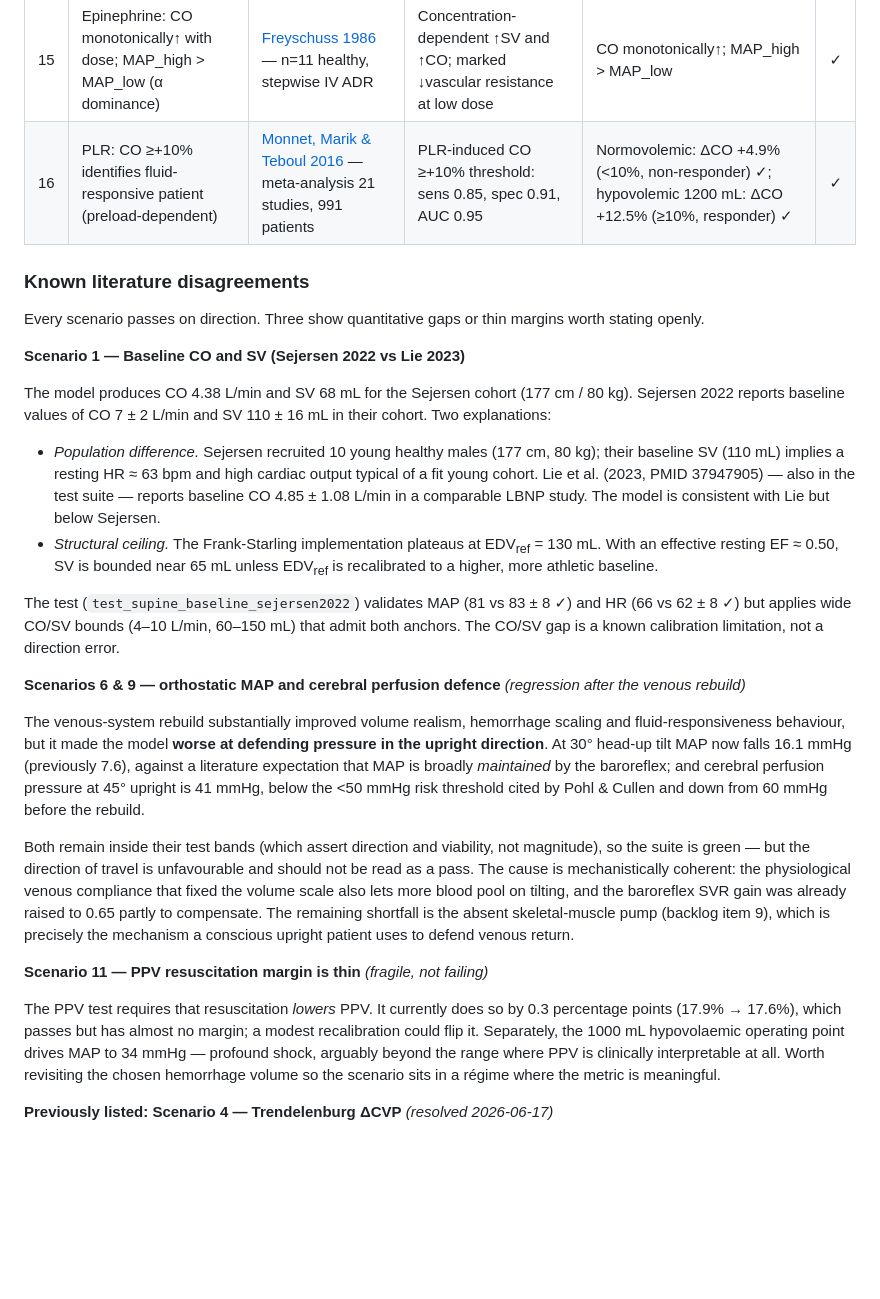
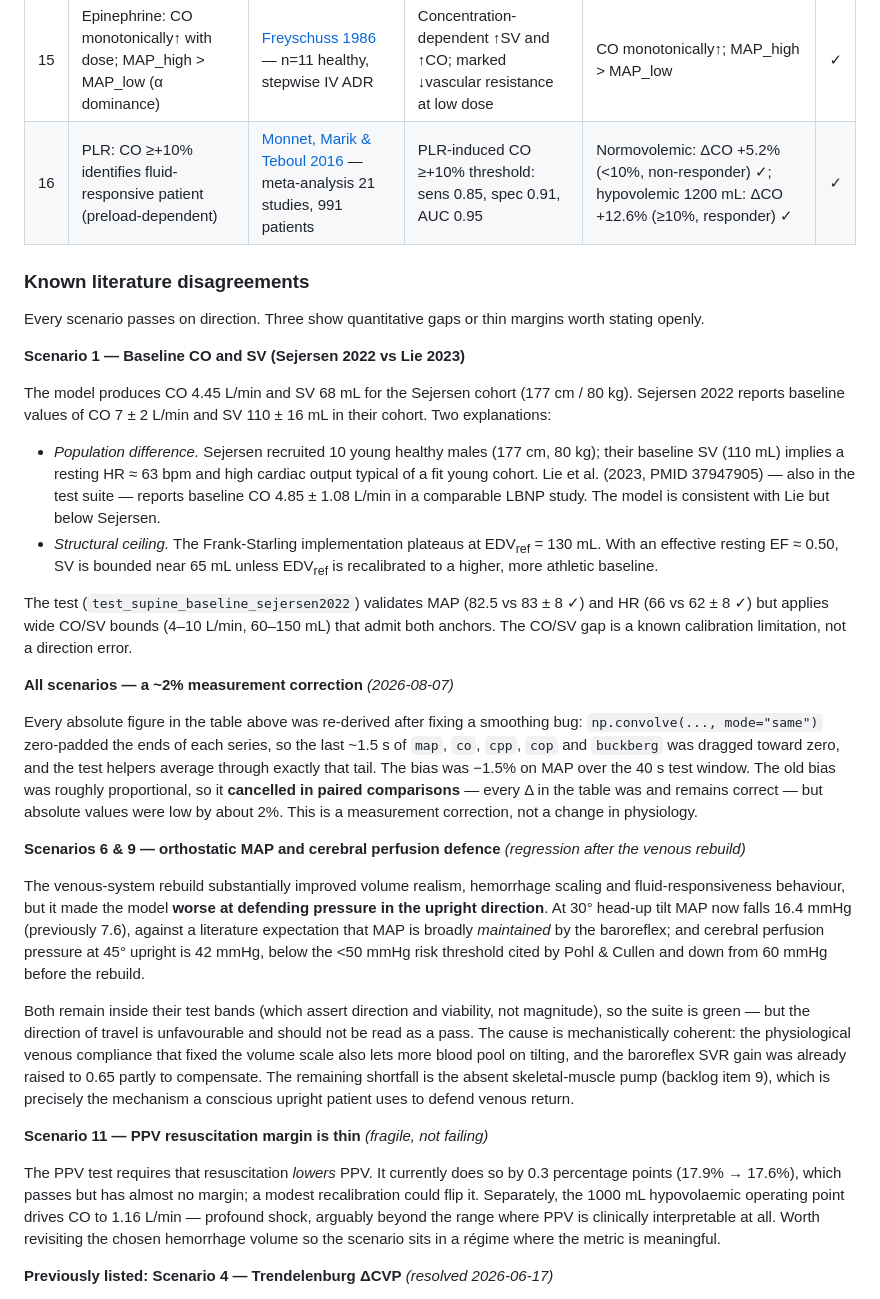
Before and after one commit to moelgaardjesper/human-cardiovascular-model, a Markdown page: README.md, the part around one of its changes. Rendered like a GitHub page; blank space fills up the shorter version.

```diff
--- a/README.md
+++ b/README.md
@@ -320,7 +321,7 @@ Validated against published human physiological data — **32 tests, all passing
 | 13 | Vasopressin dose-response: MAP monotonically↑, CO maintained | [Patel 2002](https://doi.org/10.1097/00000542-200203000-00011) — n=13 septic shock | MAP rises with dose (0→2→4 U/hr); CO maintained; NE requirement ↓79% | MAP monotonically↑; CO maintained ±20% at 2 U/hr | ✓ |
 | 14 | NE vs phenylephrine on spinal baseline: NE preserves CO better | [Ngan Kee 2015](https://doi.org/10.1097/ALN.0000000000000601) — n=104, C-section spinal | NE CO 102.7% vs phenyl 93.8% (p=0.004); NE HR > phenyl HR (reflex bradycardia) | NE CO > phenyl CO; NE HR > phenyl HR ✓ | ✓ |
 | 15 | Epinephrine: CO monotonically↑ with dose; MAP_high > MAP_low (α dominance) | [Freyschuss 1986](https://doi.org/10.1042/cs0700199) — n=11 healthy, stepwise IV ADR | Concentration-dependent ↑SV and ↑CO; marked ↓vascular resistance at low dose | CO monotonically↑; MAP_high > MAP_low | ✓ |
-| 16 | PLR: CO ≥+10% identifies fluid-responsive patient (preload-dependent) | [Monnet, Marik & Teboul 2016](https://doi.org/10.1007/s00134-015-4134-1) — meta-analysis 21 studies, 991 patients | PLR-induced CO ≥+10% threshold: sens 0.85, spec 0.91, AUC 0.95 | Normovolemic: ΔCO +4.9% (<10%, non-responder) ✓; hypovolemic 1200 mL: ΔCO +12.5% (≥10%, responder) ✓ | ✓ |
+| 16 | PLR: CO ≥+10% identifies fluid-responsive patient (preload-dependent) | [Monnet, Marik & Teboul 2016](https://doi.org/10.1007/s00134-015-4134-1) — meta-analysis 21 studies, 991 patients | PLR-induced CO ≥+10% threshold: sens 0.85, spec 0.91, AUC 0.95 | Normovolemic: ΔCO +5.2% (<10%, non-responder) ✓; hypovolemic 1200 mL: ΔCO +12.6% (≥10%, responder) ✓ | ✓ |
 
 ### Known literature disagreements
 
@@ -328,22 +329,26 @@ Every scenario passes on direction. Three show quantitative gaps or thin margins
 
 **Scenario 1 — Baseline CO and SV (Sejersen 2022 vs Lie 2023)**
 
-The model produces CO 4.38 L/min and SV 68 mL for the Sejersen cohort (177 cm / 80 kg). Sejersen 2022 reports baseline values of CO 7 ± 2 L/min and SV 110 ± 16 mL in their cohort. Two explanations:
+The model produces CO 4.45 L/min and SV 68 mL for the Sejersen cohort (177 cm / 80 kg). Sejersen 2022 reports baseline values of CO 7 ± 2 L/min and SV 110 ± 16 mL in their cohort. Two explanations:
 
 - *Population difference.* Sejersen recruited 10 young healthy males (177 cm, 80 kg); their baseline SV (110 mL) implies a resting HR ≈ 63 bpm and high cardiac output typical of a fit young cohort. Lie et al. (2023, PMID 37947905) — also in the test suite — reports baseline CO 4.85 ± 1.08 L/min in a comparable LBNP study. The model is consistent with Lie but below Sejersen.
 - *Structural ceiling.* The Frank-Starling implementation plateaus at EDV<sub>ref</sub> = 130 mL. With an effective resting EF ≈ 0.50, SV is bounded near 65 mL unless EDV<sub>ref</sub> is recalibrated to a higher, more athletic baseline.
 
-The test (`test_supine_baseline_sejersen2022`) validates MAP (81 vs 83 ± 8 ✓) and HR (66 vs 62 ± 8 ✓) but applies wide CO/SV bounds (4–10 L/min, 60–150 mL) that admit both anchors. The CO/SV gap is a known calibration limitation, not a direction error.
+The test (`test_supine_baseline_sejersen2022`) validates MAP (82.5 vs 83 ± 8 ✓) and HR (66 vs 62 ± 8 ✓) but applies wide CO/SV bounds (4–10 L/min, 60–150 mL) that admit both anchors. The CO/SV gap is a known calibration limitation, not a direction error.
+
+**All scenarios — a ~2% measurement correction** *(2026-08-07)*
+
+Every absolute figure in the table above was re-derived after fixing a smoothing bug: `np.convolve(..., mode="same")` zero-padded the ends of each series, so the last ~1.5 s of `map`, `co`, `cpp`, `cop` and `buckberg` was dragged toward zero, and the test helpers average through exactly that tail. The bias was −1.5% on MAP over the 40 s test window. The old bias was roughly proportional, so it **cancelled in paired comparisons** — every Δ in the table was and remains correct — but absolute values were low by about 2%. This is a measurement correction, not a change in physiology.
 
 **Scenarios 6 & 9 — orthostatic MAP and cerebral perfusion defence** *(regression after the venous rebuild)*
 
-The venous-system rebuild substantially improved volume realism, hemorrhage scaling and fluid-responsiveness behaviour, but it made the model **worse at defending pressure in the upright direction**. At 30° head-up tilt MAP now falls 16.1 mmHg (previously 7.6), against a literature expectation that MAP is broadly *maintained* by the baroreflex; and cerebral perfusion pressure at 45° upright is 41 mmHg, below the <50 mmHg risk threshold cited by Pohl & Cullen and down from 60 mmHg before the rebuild.
+The venous-system rebuild substantially improved volume realism, hemorrhage scaling and fluid-responsiveness behaviour, but it made the model **worse at defending pressure in the upright direction**. At 30° head-up tilt MAP now falls 16.4 mmHg (previously 7.6), against a literature expectation that MAP is broadly *maintained* by the baroreflex; and cerebral perfusion pressure at 45° upright is 42 mmHg, below the <50 mmHg risk threshold cited by Pohl & Cullen and down from 60 mmHg before the rebuild.
 
 Both remain inside their test bands (which assert direction and viability, not magnitude), so the suite is green — but the direction of travel is unfavourable and should not be read as a pass. The cause is mechanistically coherent: the physiological venous compliance that fixed the volume scale also lets more blood pool on tilting, and the baroreflex SVR gain was already raised to 0.65 partly to compensate. The remaining shortfall is the absent skeletal-muscle pump (backlog item 9), which is precisely the mechanism a conscious upright patient uses to defend venous return.
 
 **Scenario 11 — PPV resuscitation margin is thin** *(fragile, not failing)*
 
-The PPV test requires that resuscitation *lowers* PPV. It currently does so by 0.3 percentage points (17.9% → 17.6%), which passes but has almost no margin; a modest recalibration could flip it. Separately, the 1000 mL hypovolaemic operating point drives MAP to 34 mmHg — profound shock, arguably beyond the range where PPV is clinically interpretable at all. Worth revisiting the chosen hemorrhage volume so the scenario sits in a régime where the metric is meaningful.
+The PPV test requires that resuscitation *lowers* PPV. It currently does so by 0.3 percentage points (17.9% → 17.6%), which passes but has almost no margin; a modest recalibration could flip it. Separately, the 1000 mL hypovolaemic operating point drives CO to 1.16 L/min — profound shock, arguably beyond the range where PPV is clinically interpretable at all. Worth revisiting the chosen hemorrhage volume so the scenario sits in a régime where the metric is meaningful.
 
 **Previously listed: Scenario 4 — Trendelenburg ΔCVP** *(resolved 2026-06-17)*
 
```
Also changed, not shown: other parts of README.md (+12 -11 lines).
